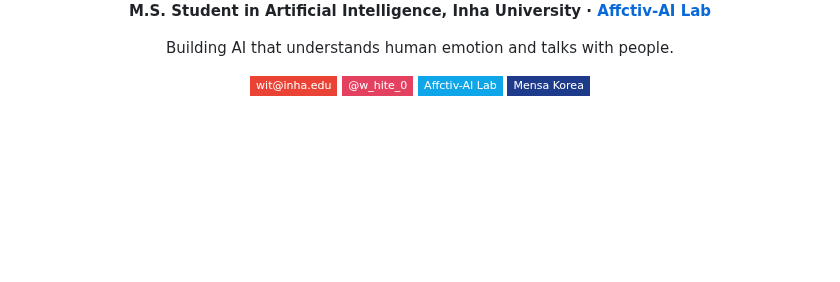
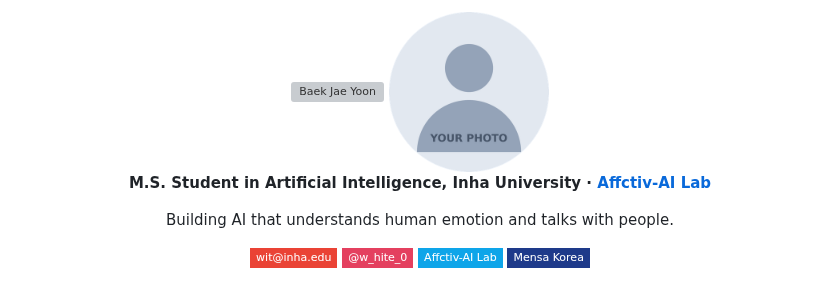
Before and after one commit to white-endl/white-endl, a Markdown page: README.md, the part around the change. Drawn GitHub-style; pictures changed too: assets/profile.png (added); badges without logos; blank space fills up the shorter version; grey boxes are pictures that could not be loaded.

Commit message:
Add profile photo slot with placeholder image
Co-Authored-By: Claude Opus 5.5 (1M context) <noreply@anthropic.com>
Claude-Session: https://claude.ai/code/session_01MRJrGRyYDAK2osQrdLj9FX

```diff
--- a/README.md
+++ b/README.md
@@ -1,6 +1,8 @@
 <div align="center">
 
 <img src="https://capsule-render.vercel.app/api?type=waving&color=0:4F46E5,100:06B6D4&height=180&section=header&text=Baek%20Jae%20Yoon&fontSize=40&fontColor=ffffff&fontAlignY=36&desc=Affective%20AI%20%C2%B7%20Human-Robot%20Interaction%20%C2%B7%20BCI&descAlignY=58&descSize=16" width="100%" alt="Baek Jae Yoon" />
+
+<img src="assets/profile.png" width="160" alt="Baek Jae Yoon" />
 
 **M.S. Student in Artificial Intelligence, Inha University · <a href="https://affective.netlify.app/">Affctiv-AI Lab</a>**
 
```
